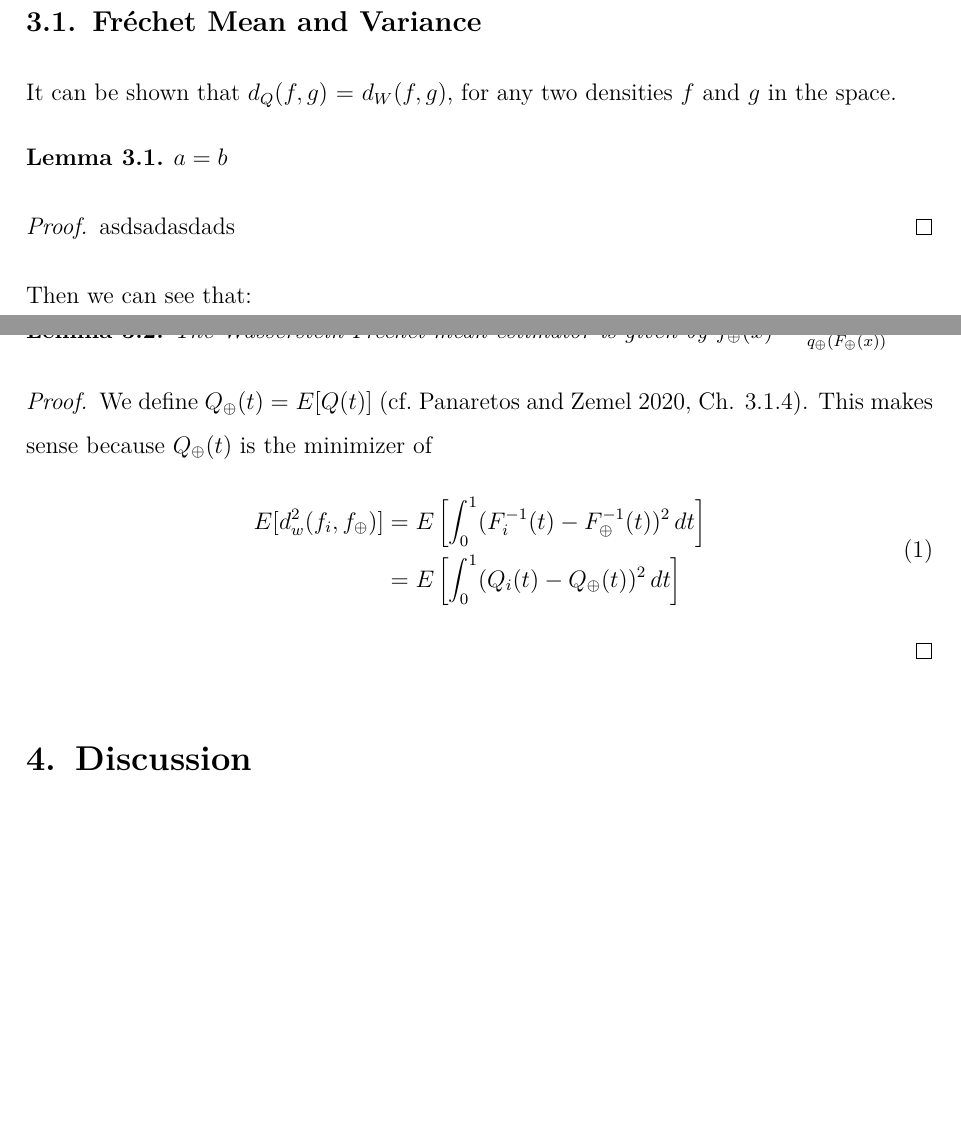
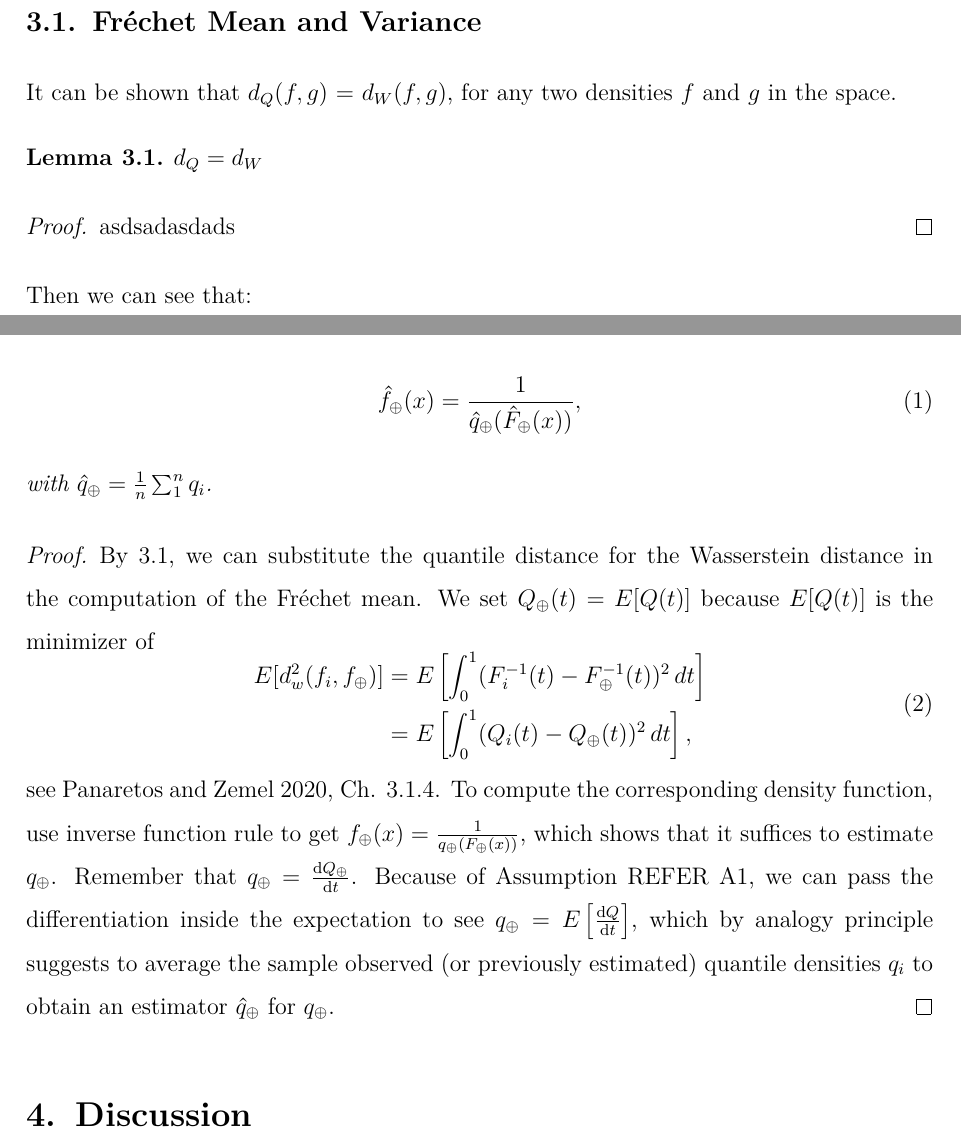
Before and after one commit to mirkimirk/thesis_frechet_fda, a LaTeX document (paper/frechet_fda.tex, which reads paper/3_Fréchet.tex): two parts of pages 4 and 5 of 7, joined at a grey line, cut so that both start at the same text, the shorter picture padded with empty space. Compiled offline with pdfLaTeX.

Commit message:
Finished outline of lemmas.

```diff
--- a/paper/3_Fréchet.tex
+++ b/paper/3_Fréchet.tex
@@ -9,7 +9,8 @@ and some background.
 It can be shown that $d_Q(f,g)$ = $d_W(f,g)$, for any two densities $f$ and $g$ in the
 space.
 \begin{lemma}
-    $a = b$
+    \label{lemma:dqeqdw}
+    $d_Q = d_W$
 \end{lemma}
 \begin{proof}
     asdsadasdads
@@ -18,18 +19,31 @@ space.
 Then we can see that:
 \begin{lemma}
     The Wasserstein-Fréchet mean estimator is given by
-    $f_\oplus(x) = \frac{1}{q_\oplus(F_\oplus(x))}$
+    \begin{equation}
+        \hat{f}_\oplus(x) = \frac{1}{\hat{q}_\oplus(\hat{F}_\oplus(x))},
+    \end{equation}
+    with $\hat{q}_\oplus = \frac{1}{n} \sum_{1}^{n} q_i$.
 \end{lemma}
 \begin{proof}
-    We define $Q_\oplus(t) = E[Q(t)]$ \citep[cf.][Ch. 3.1.4]{PanaretosZemel2020}. This
-    makes sense because $Q_\oplus(t)$ is the minimizer of
+    By \ref{lemma:dqeqdw}, we can substitute the quantile distance for the
+    Wasserstein distance in the computation of the Fréchet mean. We set
+    $Q_\oplus(t) = E[Q(t)]$ because $E[Q(t)]$ is the minimizer of
     \begin{equation}
     \label{eq:wf_mean}
         \begin{aligned}
             E[d_w^2(f_i, f_\oplus)]	& =
             E\left[\int_{0}^{1}(F_i^{-1}(t) - F_\oplus^{-1}(t))^2 \,dt\right] \\
                                     & =
-            E\left[\int_{0}^{1}(Q_i(t) - Q_\oplus(t))^2 \,dt\right]
+            E\left[\int_{0}^{1}(Q_i(t) - Q_\oplus(t))^2 \,dt\right],
         \end{aligned}
     \end{equation}
+    see \cite[Ch. 3.1.4]{PanaretosZemel2020}. To compute the corresponding density
+    function, use inverse function rule to get
+    $f_\oplus(x) = \frac{1}{q_\oplus(F_\oplus(x))}$, which shows that it suffices to
+    estimate $q_\oplus$. Remember that
+    $q_\oplus = \frac{\mathrm{d}Q_\oplus}{\mathrm{d}t}$. Because of Assumption REFER A1,
+    we can pass the differentiation inside the expectation to see
+    $q_\oplus = E\left[\frac{\mathrm{d}Q}{\mathrm{d}t}\right]$, which by analogy
+    principle suggests to average the sample observed (or previously estimated)
+    quantile densities $q_i$ to obtain an estimator $\hat{q}_\oplus$ for $q_\oplus$.
 \end{proof}
```
Also changed, not shown: paper/refs.bib (+22 -2 lines).
